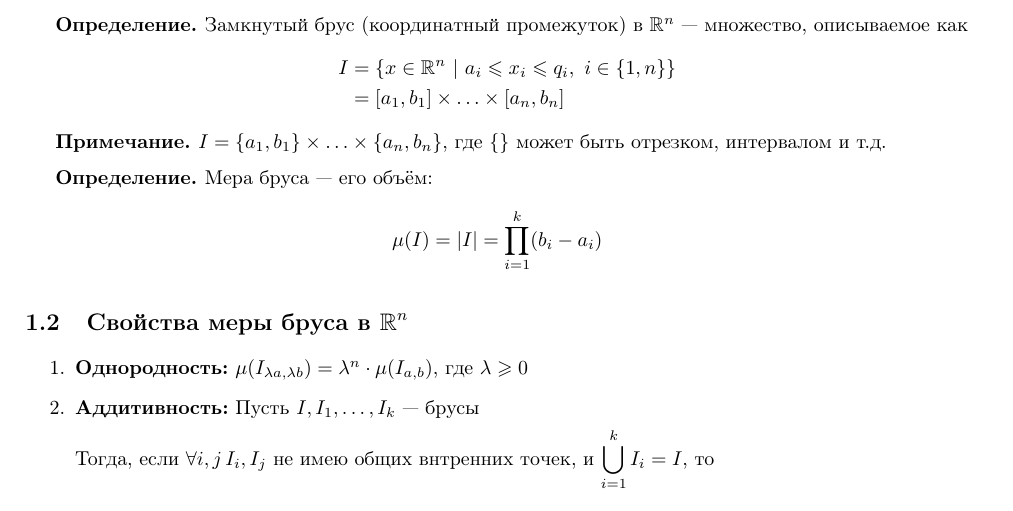
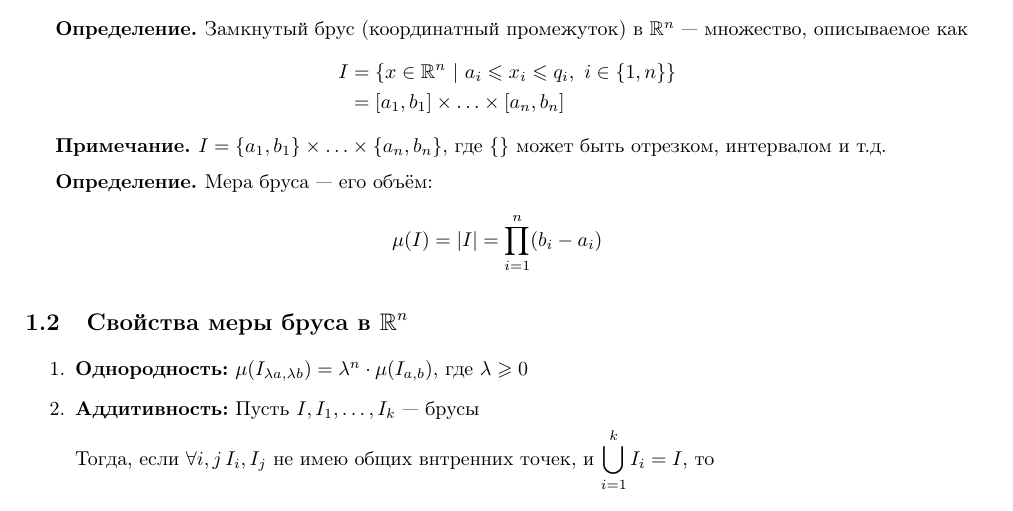
Before and after one commit to wolfrahmmetall/EDS-Study, a LaTeX document (2nd course/Calculus-2/Lectures/Lectures.tex): part of page 2 of 4, cut so that both start at the same text. Compiled offline with pdfLaTeX.

Commit message:
Fix typos
Fix typos in definition 1.1

```diff
--- a/2nd course/Calculus-2/Lectures/Lectures.tex
+++ b/2nd course/Calculus-2/Lectures/Lectures.tex
@@ -28,7 +28,7 @@
 \begin{equation*}
     \begin{aligned}
         \mu(I)&=|I|
-        =\prod_{i=1}^{k} (b_i-a_i)
+        =\prod_{i=1}^{n} (b_i-a_i)
     \end{aligned}
 \end{equation*}
 
```
Also changed, not shown: 2nd course/Calculus-2/Lectures/Lectures.pdf, 2nd course/Calculus-2/Lectures/Lectures.tex (9 more changed lines).
